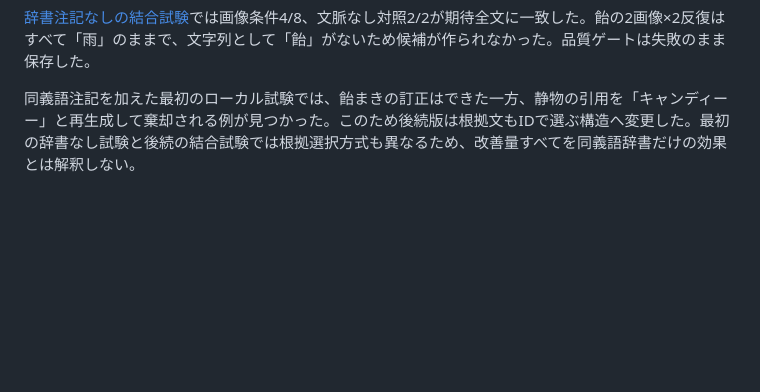
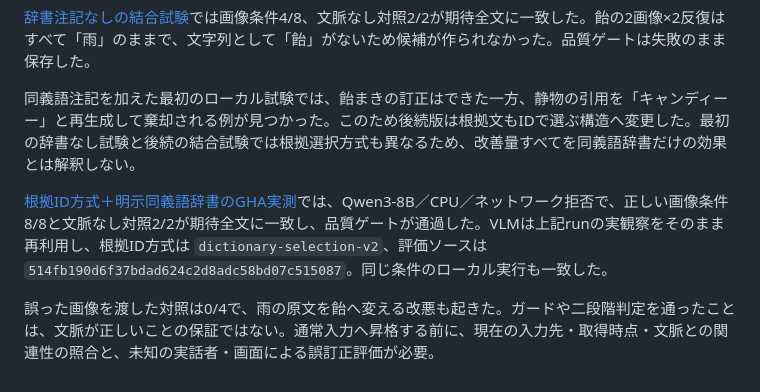
Before and after one commit to ToyB0x/voice-input, a Markdown page: docs/accuracy-first-results.md, the part around the change. GitHub-like rendering; blank space fills up the shorter version.

```diff
--- a/docs/accuracy-first-results.md
+++ b/docs/accuracy-first-results.md
@@ -38,3 +38,7 @@ VLMの実出力は「キャンディー」で、限定置換が要求する文
 [辞書注記なしの結合試験](https://github.com/ToyB0x/voice-input/actions/runs/40488465729)では画像条件4/8、文脈なし対照2/2が期待全文に一致した。飴の2画像×2反復はすべて「雨」のままで、文字列として「飴」がないため候補が作られなかった。品質ゲートは失敗のまま保存した。
 
 同義語注記を加えた最初のローカル試験では、飴まきの訂正はできた一方、静物の引用を「キャンディーー」と再生成して棄却される例が見つかった。このため後続版は根拠文もIDで選ぶ構造へ変更した。最初の辞書なし試験と後続の結合試験では根拠選択方式も異なるため、改善量すべてを同義語辞書だけの効果とは解釈しない。
+
+[根拠ID方式＋明示同義語辞書のGHA実測](https://github.com/ToyB0x/voice-input/actions/runs/40490171223)では、Qwen3-8B／CPU／ネットワーク拒否で、正しい画像条件8/8と文脈なし対照2/2が期待全文に一致し、品質ゲートが通過した。VLMは上記runの実観察をそのまま再利用し、根拠ID方式は `dictionary-selection-v2`、評価ソースは `514fb190d6f37bdad624c2d8adc58bd07c515087`。同じ条件のローカル実行も一致した。
+
+誤った画像を渡した対照は0/4で、雨の原文を飴へ変える改悪も起きた。ガードや二段階判定を通ったことは、文脈が正しいことの保証ではない。通常入力へ昇格する前に、現在の入力先・取得時点・文脈との関連性の照合と、未知の実話者・画面による誤訂正評価が必要。
```
Also changed, not shown: docs/constrained-correction.md (+1 -1 lines), docs/open-source-dictation-research.md (+1 -1 lines).
